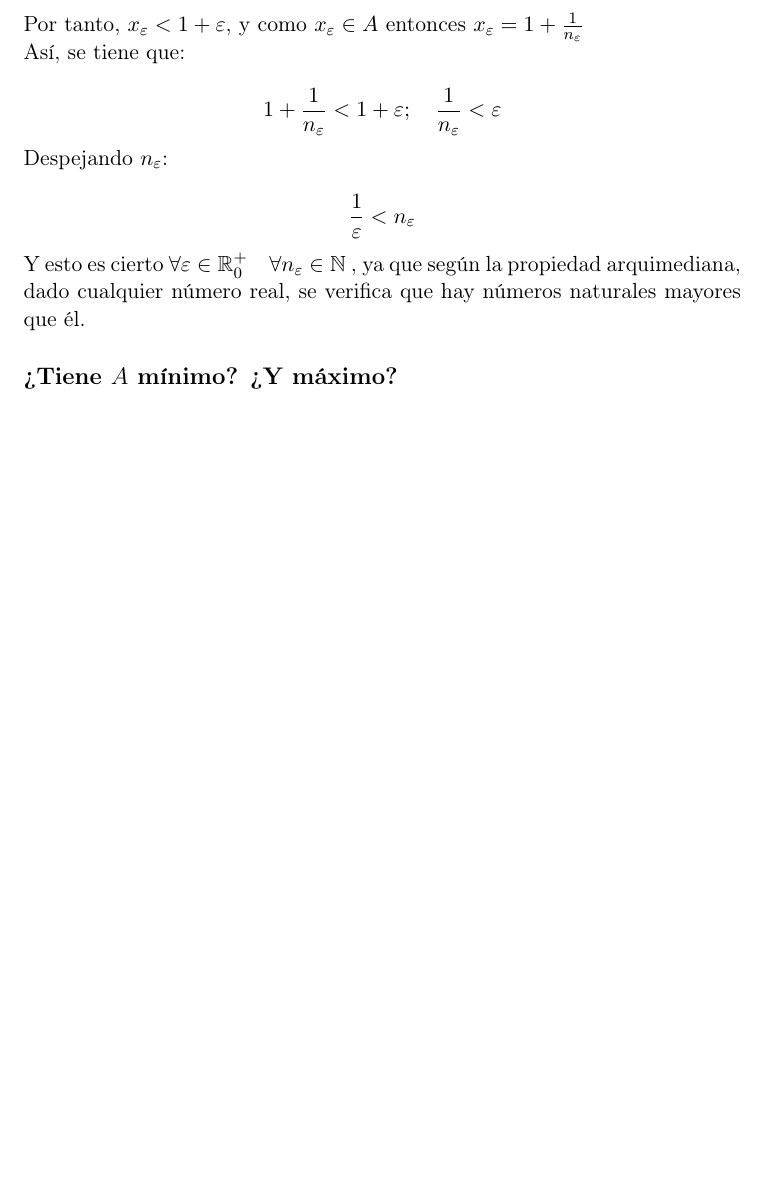
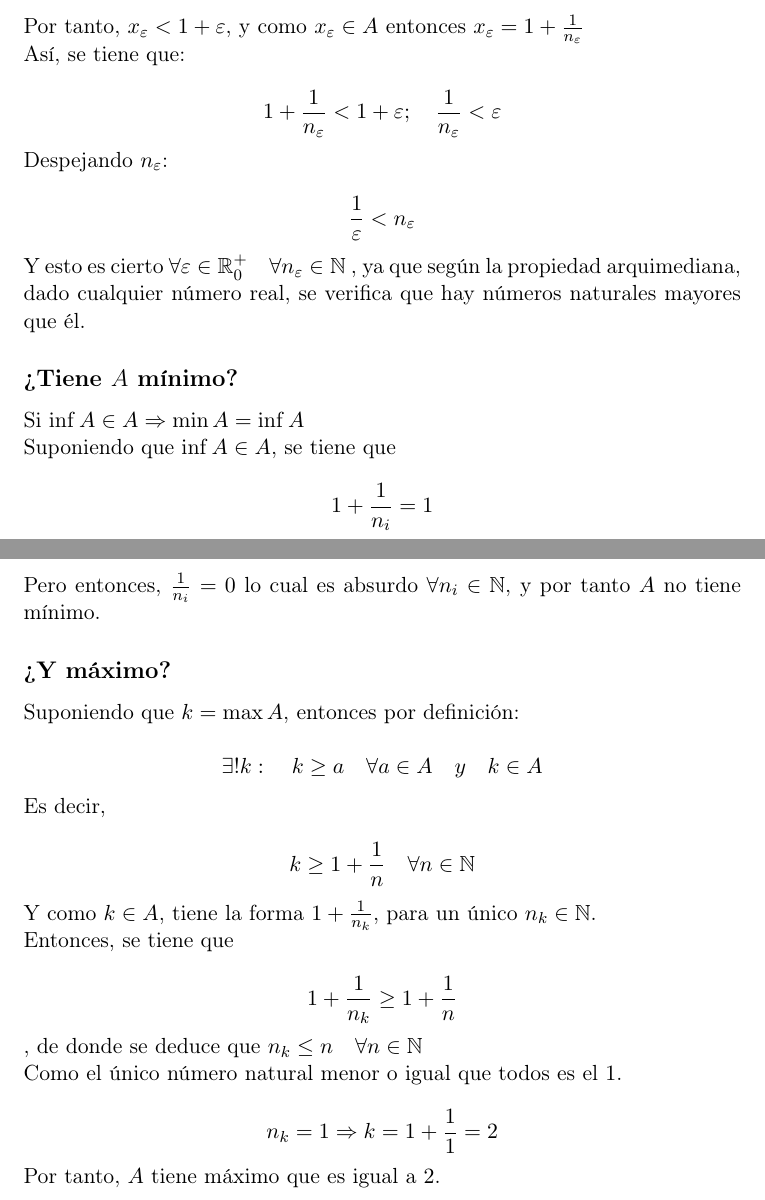
Before and after one commit to DGIIMUnderground/DGIIM1, a LaTeX document (CAL/31.tex): part of the page before the commit and two parts of pages 1 and 2 of 2 after it, the two joined at a grey line, cut so that both start at the same text, the shorter picture padded with empty space. Compiled offline with pdfLaTeX; the source files are stored in an older character set and shown here as Unicode.

Commit message:
Ejercicio 31 resuelto

```diff
--- a/CAL/31.tex
+++ b/CAL/31.tex
@@ -1,6 +1,6 @@
-% Created 2017-10-08 dom 11:00
+% Created 2017-10-08 dom 12:34
 \documentclass[11pt]{article}
-\usepackage[latin1]{inputenc}
+\usepackage[utf8]{inputenc}
 \usepackage[T1]{fontenc}
 \usepackage{fixltx2e}
 \usepackage{graphicx}
@@ -80,7 +80,39 @@ Despejando \(n_\varepsilon\):
 Y esto es cierto \(\forall \varepsilon \in \mathbb{R}_0^+ \quad \forall n_\varepsilon \in \mathbb{N}\) , ya que según la propiedad arquimediana,
 dado cualquier número real, se verifica que hay números naturales mayores que él.
 
-\subsection{¿Tiene \(A\) mínimo? ¿Y máximo?}
+\subsection{¿Tiene \(A\) mínimo?}
 \label{sec-2-1}
+
+Si \(\inf A \in A \Rightarrow \min A = \inf A\)
+
+Suponiendo que \(\inf A \in A\), se tiene que
+
+\[ 1 + \frac{1}{n_i} = 1\]
+
+Pero entonces, \(\frac{1}{n_i} = 0\) lo cual es absurdo \(\forall n_i \in \mathbb{N}\), y por tanto $A$ no tiene mínimo.
+
+\subsection{¿Y máximo?}
+\label{sec-2-2}
+
+Suponiendo que \(k=\max A\), entonces por definición:
+
+\[\exists! k:\quad k \geq a \quad \forall a \in A \quad y \quad k \in A\]
+
+Es decir,
+
+\[ k \geq 1 + \frac{1}{n} \quad \forall n \in \mathbb{N} \]
+
+Y como \(k \in A\), tiene la forma \(1 + \frac{1}{n_k}\),
+para un único \(n_k \in \mathbb{N} \).
+
+Entonces, se tiene que
+
+\[ 1 + \frac{1}{n_k} \geq 1 + \frac{1}{n}\], de donde se deduce que \(n_k \leq n \quad \forall n \in \mathbb{N} \)
+
+Como el único número natural menor o igual que todos es el \(1\).
+
+\[n_k = 1 \Rightarrow k = 1 + \frac{1}{1} = 2\]
+
+Por tanto, $A$ tiene máximo que es igual a \(2\).
 % Emacs 24.5.1 (Org mode 8.2.10)
 \end{document}
```
Also changed, not shown: 1 other file.
